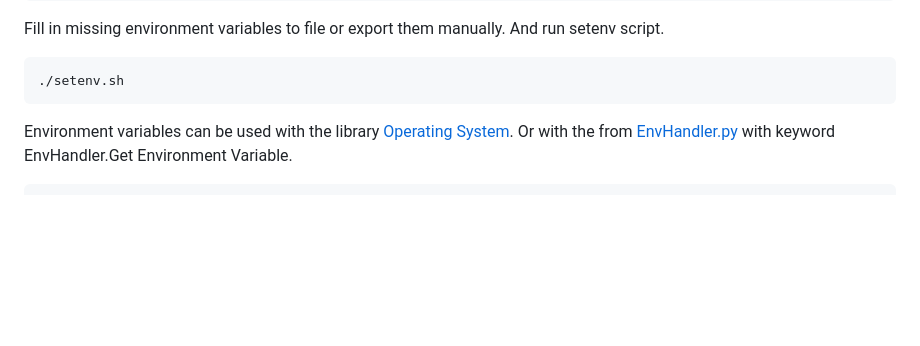
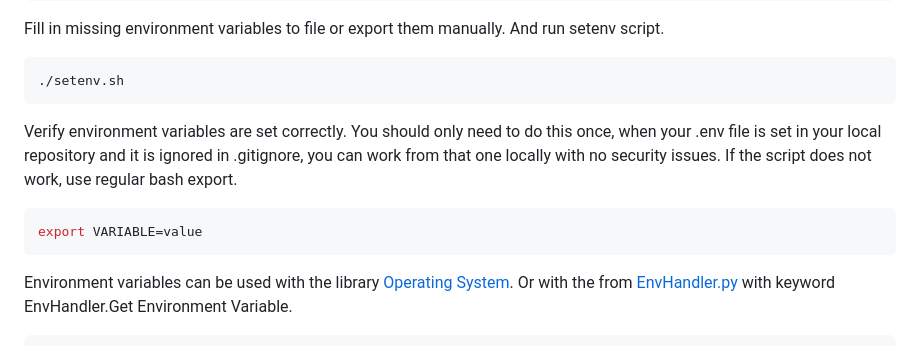
Before and after one commit to ABRGI/nelson-test-automation, a Markdown page: README.md, the part around the change. Rendered like a GitHub page; blank space fills up the shorter version.

Commit message:
added documentation

````diff
--- a/README.md
+++ b/README.md
@@ -33,6 +33,12 @@ Fill in missing environment variables to file or export them manually. And run s
 
 ``` bash
 ./setenv.sh
+```
+
+Verify environment variables are set correctly. You should only need to do this once, when your .env file is set in your local repository and it is ignored in .gitignore, you can work from that one locally with no security issues. If the script does not work, use regular bash export.
+
+``` bash
+export VARIABLE=value
 ```
 
 Environment variables can be used with the library [Operating System](https://robotframework.org/robotframework/latest/libraries/OperatingSystem.html#Get%20Environment%20Variable). Or with the from [EnvHandler.py](resources/libraries/EnvHandler.py) with keyword EnvHandler.Get Environment Variable.
````
